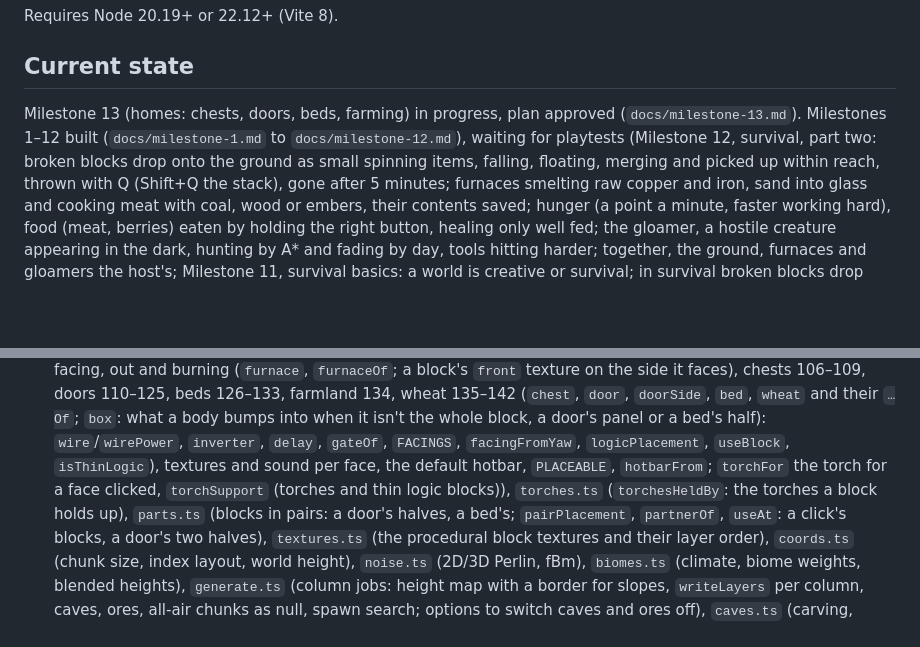
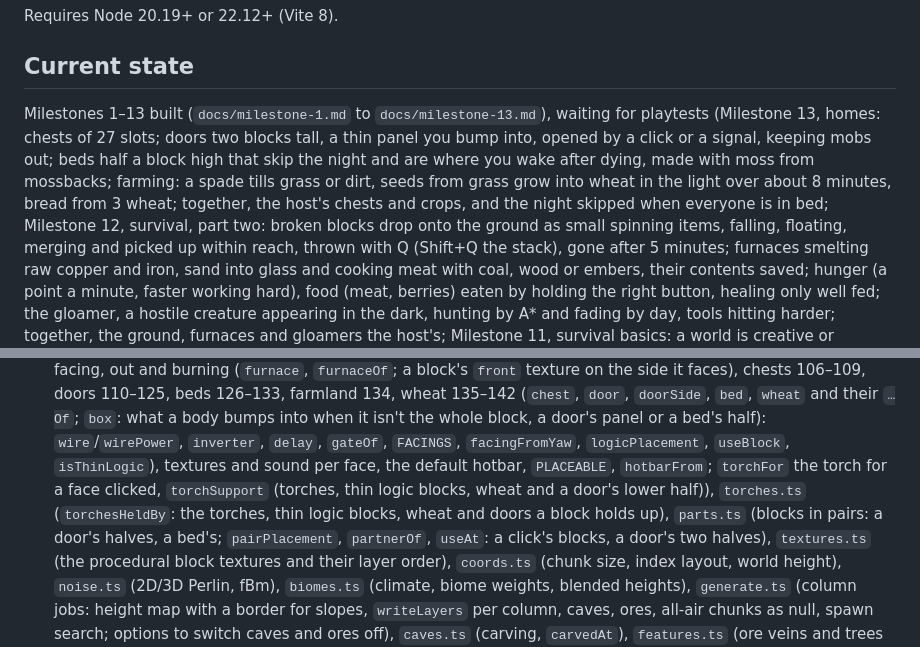
Before and after one commit to TanakritEuro/voxel-sandbox, a Markdown page: CLAUDE.md, 2 parts joined by grey strips. Drawn GitHub-style; blank space fills up the shorter version.

```diff
--- a/CLAUDE.md
+++ b/CLAUDE.md
@@ -26,9 +26,13 @@ Requires Node 20.19+ or 22.12+ (Vite 8).
 
 ## Current state
 
-Milestone 13 (homes: chests, doors, beds, farming) in progress, plan approved (`docs/milestone-13.md`).
-Milestones 1–12 built (`docs/milestone-1.md` to `docs/milestone-12.md`), waiting for playtests
-(Milestone 12, survival, part two: broken blocks drop onto the ground as small spinning items, falling,
+Milestones 1–13 built (`docs/milestone-1.md` to `docs/milestone-13.md`), waiting for playtests
+(Milestone 13, homes: chests of 27 slots; doors two blocks tall, a thin panel you bump into, opened by
+a click or a signal, keeping mobs out; beds half a block high that skip the night and are where you
+wake after dying, made with moss from mossbacks; farming: a spade tills grass or dirt, seeds from
+grass grow into wheat in the light over about 8 minutes, bread from 3 wheat; together, the host's
+chests and crops, and the night skipped when everyone is in bed;
+Milestone 12, survival, part two: broken blocks drop onto the ground as small spinning items, falling,
 floating, merging and picked up within reach, thrown with Q (Shift+Q the stack), gone after 5 minutes;
 furnaces smelting raw copper and iron, sand into glass and cooking meat with coal, wood or embers, their
 contents saved; hunger (a point a minute, faster working hard), food (meat, berries) eaten by holding
@@ -141,9 +145,9 @@ BFS light propagation; Sebastian Lague and "Let's Make a Voxel Engine" for overv
   `box`: what a body bumps into when it isn't the whole block, a door's panel or a bed's half):
   `wire`/`wirePower`, `inverter`, `delay`, `gateOf`, `FACINGS`, `facingFromYaw`, `logicPlacement`,
   `useBlock`, `isThinLogic`), textures and sound per face, the default
-  hotbar, `PLACEABLE`, `hotbarFrom`; `torchFor` the torch for a face clicked, `torchSupport` (torches and
-  thin logic blocks)),
-  `torches.ts` (`torchesHeldBy`: the torches a block holds up), `parts.ts` (blocks in pairs: a door's
+  hotbar, `PLACEABLE`, `hotbarFrom`; `torchFor` the torch for a face clicked, `torchSupport` (torches,
+  thin logic blocks, wheat and a door's lower half)),
+  `torches.ts` (`torchesHeldBy`: the torches, thin logic blocks, wheat and doors a block holds up), `parts.ts` (blocks in pairs: a door's
   halves, a bed's; `pairPlacement`, `partnerOf`, `useAt`: a click's blocks, a door's two halves), `textures.ts`
   (the procedural block textures and their layer order), `coords.ts`
   (chunk size, index layout, world height), `noise.ts` (2D/3D Perlin, fBm), `biomes.ts`
```
Also changed, not shown: docs/milestone-13.md (+75 -1 lines).
